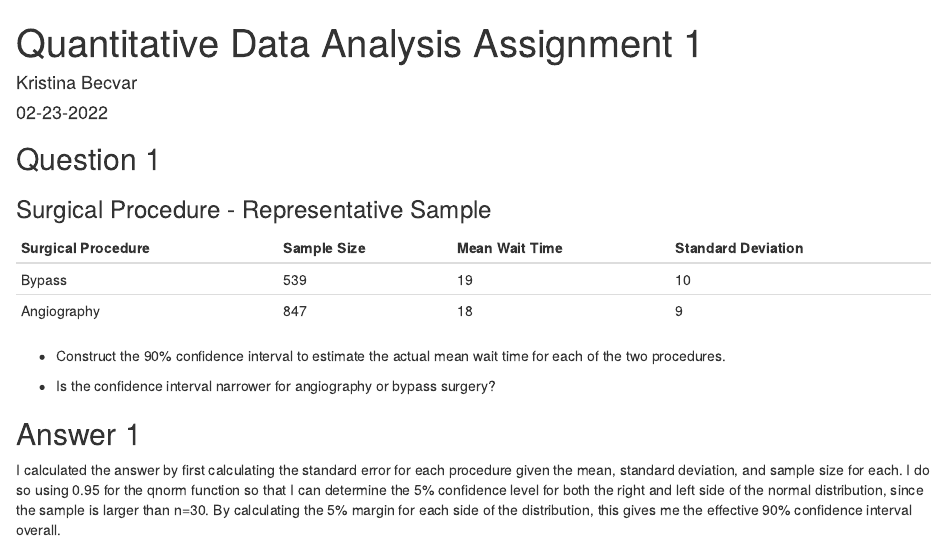
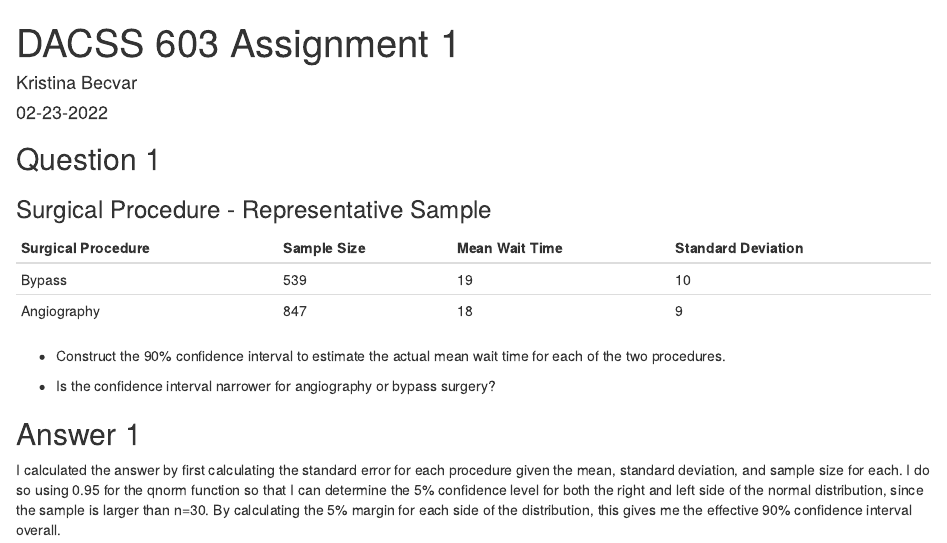
Before and after one commit to kbec19/dacss-distill-blog, an R Markdown document (_posts/2022-04-03-quantitative-data-analysis/quantitative-data-analysis.Rmd): the page in a window 1100 px wide, from its top. Rendered offline with R 4.5, knitr and Pandoc, with nearby package versions; drawn as R Markdown's standard HTML page in place of the format the file asks for.

Commit message:
title on 603

```diff
--- a/_posts/2022-04-03-quantitative-data-analysis/quantitative-data-analysis.Rmd
+++ b/_posts/2022-04-03-quantitative-data-analysis/quantitative-data-analysis.Rmd
@@ -1,5 +1,5 @@
 ---
-title: "Quantitative Data Analysis Assignment 1"
+title: "DACSS 603 Assignment 1"
 description: |
   Assignment 1 for DACSS 603 course 'Quantitative Data Analysis': "Descriptive Statistics, Probability, Statistical Inference, and Comparing Two Means"
 categories:
```
Also changed, not shown: _posts/2022-04-03-quantitative-data-analysis/quantitative-data-analysis.html, 5 other files.
